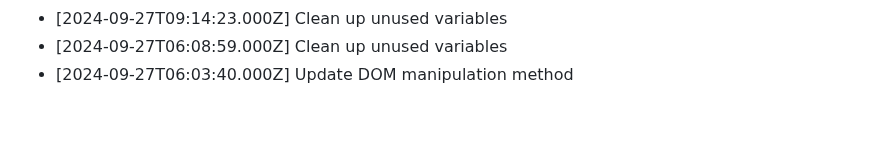
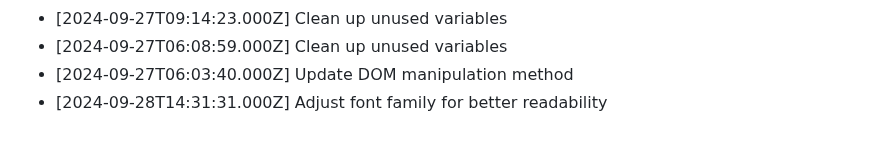
Before and after one commit to harshitj183/TruthandDareGAMEWEB, a Markdown page: PROGRESS.md, the part around the change. Drawn GitHub-style.

Commit message:
Adjust font family for better readability

```diff
--- a/PROGRESS.md
+++ b/PROGRESS.md
@@ -177,3 +177,4 @@
 - [2024-09-27T09:14:23.000Z] Clean up unused variables
 - [2024-09-27T06:08:59.000Z] Clean up unused variables
 - [2024-09-27T06:03:40.000Z] Update DOM manipulation method
+- [2024-09-28T14:31:31.000Z] Adjust font family for better readability
```
